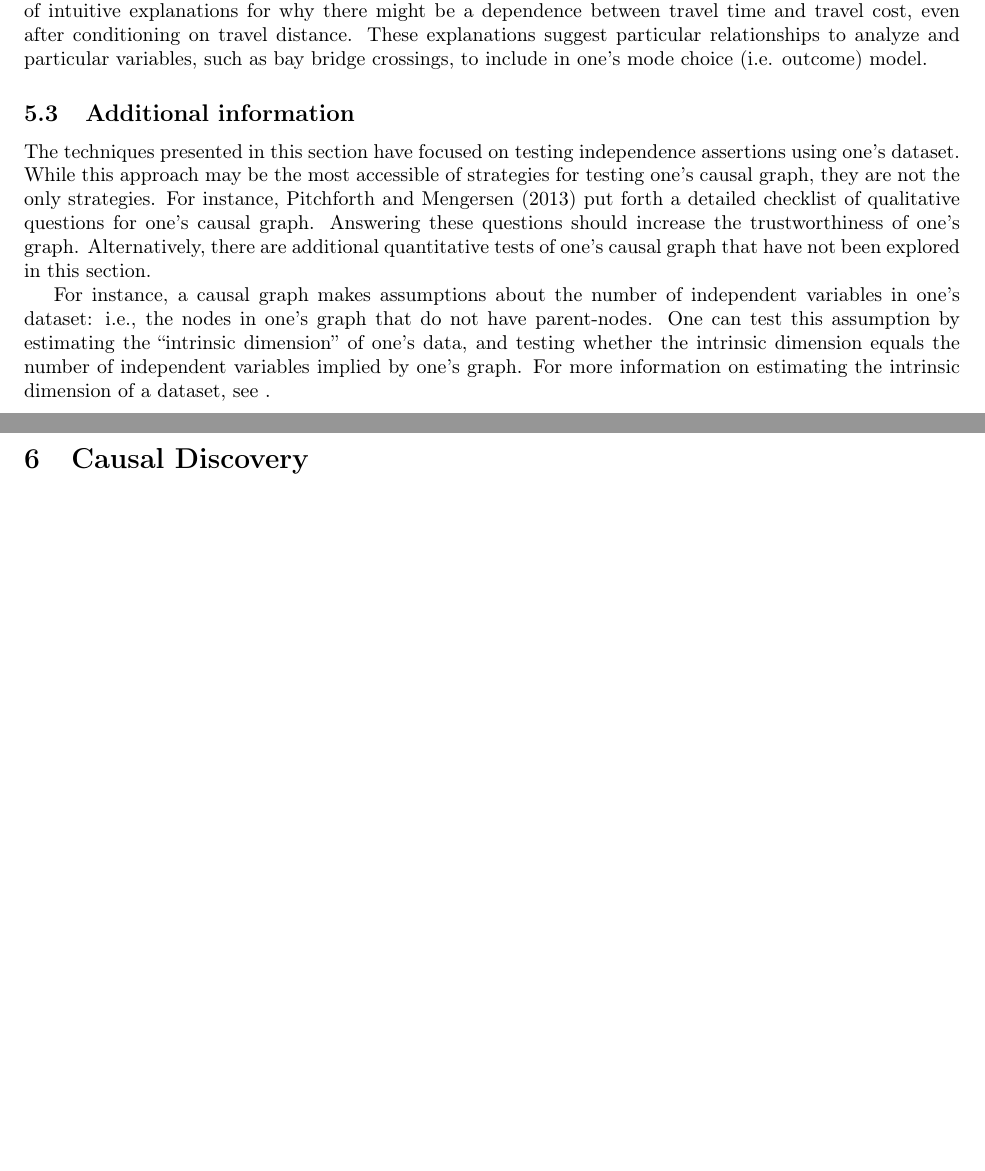
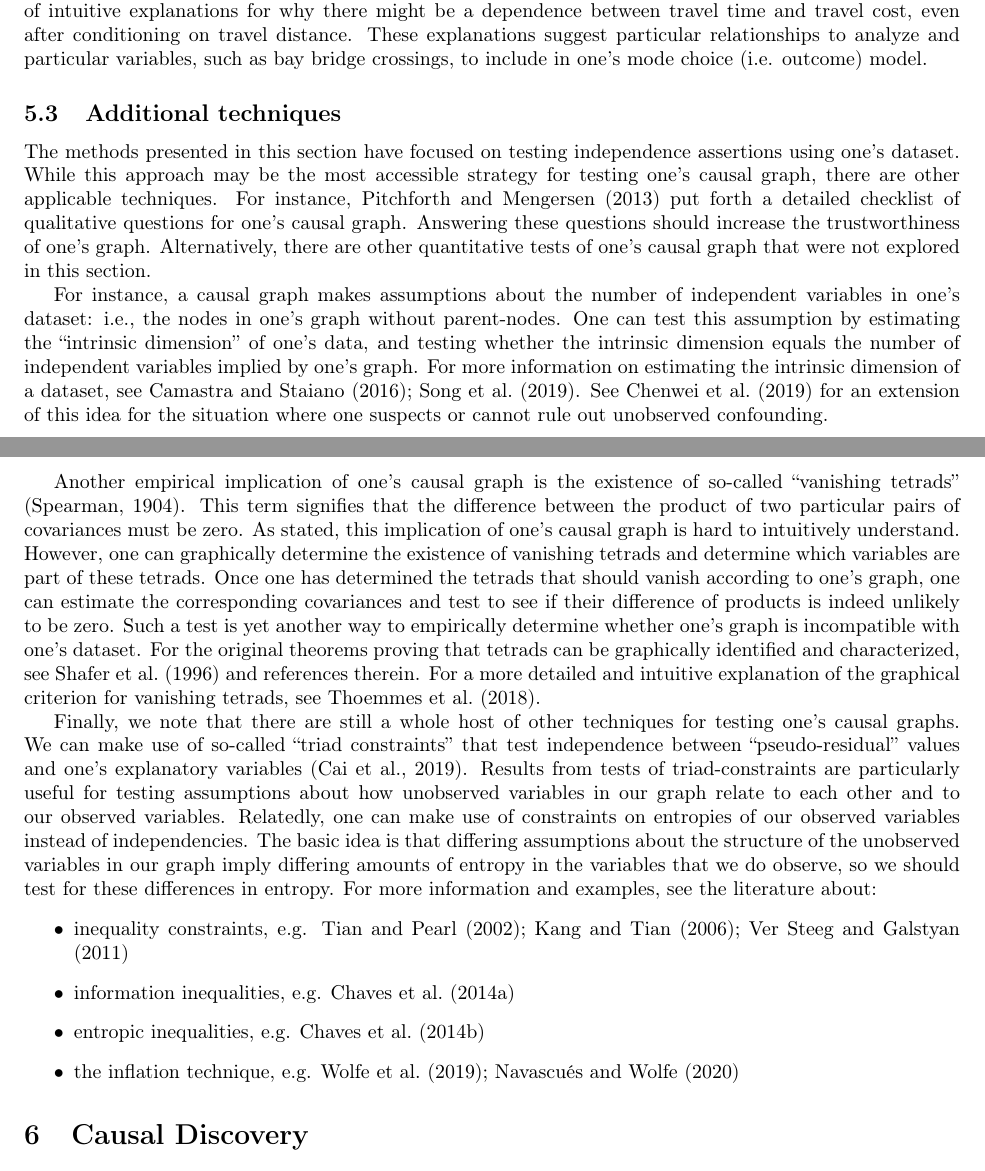
Before and after one commit to hassan-obeid/tr_b_causal_2020, a LaTeX document (article/main.tex, which reads article/sections/_5_graph_testing.tex): two parts of pages 6 and 7 of 11 before the commit and two parts of pages 6 and 7 of 12 after it, joined at a grey line, cut so that both start at the same text, the shorter picture padded with empty space. Compiled offline with pdfLaTeX.

Commit message:
Adding additional testing methods

```diff
--- a/article/sections/_5_graph_testing.tex
+++ b/article/sections/_5_graph_testing.tex
@@ -121,18 +121,39 @@ And finally, if one takes a toll lane to get across the bridge faster, then one
 Overall, we can think of intuitive explanations for why there might be a dependence between travel time and travel cost, even after conditioning on travel distance.
 These explanations suggest particular relationships to analyze and particular variables, such as bay bridge crossings, to include in one's mode choice (i.e. outcome) model.
 
-\subsection{Additional information}
+\subsection{Additional techniques}
 
-The techniques presented in this section have focused on testing independence assertions using one's dataset.
-While this approach may be the most accessible of strategies for testing one's causal graph, they are not the only strategies.
+The methods presented in this section have focused on testing independence assertions using one's dataset.
+While this approach may be the most accessible strategy for testing one's causal graph, there are other applicable techniques.
 For instance, \citet{pitchforth_2013_proposed} put forth a detailed checklist of qualitative questions for one's causal graph.
 Answering these questions should increase the trustworthiness of one's graph.
-Alternatively, there are additional quantitative tests of one's causal graph that have not been explored in this section.
+Alternatively, there are other quantitative tests of one's causal graph that were not explored in this section.
 
-For instance, a causal graph makes assumptions about the number of independent variables in one's dataset: i.e., the nodes in one's graph that do not have parent-nodes.
+For instance, a causal graph makes assumptions about the number of independent variables in one's dataset: i.e., the nodes in one's graph without parent-nodes.
 One can test this assumption by estimating the ``intrinsic dimension'' of one's data, and testing whether the intrinsic dimension equals the number of independent variables implied by one's graph.
-For more information on estimating the intrinsic dimension of a dataset, see \citet{}.
+For more information on estimating the intrinsic dimension of a dataset, see \citet{camastra_2016_intrinsic, song_2019_identification}.
+See \citet{chenwei_2019_likelihood} for an extension of this idea for the situation where one suspects or cannot rule out unobserved confounding.
 
 % Test vanishing tetrads / t-separation
+Another empirical implication of one's causal graph is the existence of so-called ``vanishing tetrads'' \citep{spearman_1904_general}.
+This term signifies that the difference between the product of two particular pairs of covariances must be zero.
+As stated, this implication of one's causal graph is hard to intuitively understand.
+However, one can graphically determine the existence of vanishing tetrads and determine which variables are part of these tetrads.
+Once one has determined the tetrads that should vanish according to one's graph, one can estimate the corresponding covariances and test to see if their difference of products is indeed unlikely to be zero.
+Such a test is yet another way to empirically determine whether one's graph is incompatible with one's dataset.
+For the original theorems proving that tetrads can be graphically identified and characterized, see \citet{shafer_1996_vanishing} and references therein.
+For a more detailed and intuitive explanation of the graphical criterion for vanishing tetrads, see \citet{thoemmes_2018_local}.
 
 % Test functional inequalities / constraints, i.e. entropy constraints / inflation technique
+Finally, we note that there are still a whole host of other techniques for testing one's causal graphs.
+We can make use of so-called ``triad constraints'' that test independence between ``pseudo-residual'' values and one's explanatory variables \citep{cai_2019_triad}.
+Results from tests of triad-constraints are particularly useful for testing assumptions about how unobserved variables in our graph relate to each other and to our observed variables.
+Relatedly, one can make use of constraints on entropies of our observed variables instead of independencies.
+The basic idea is that differing assumptions about the structure of the unobserved variables in our graph imply differing amounts of entropy in the variables that we do observe, so we should test for these differences in entropy.
+For more information and examples, see the literature about:
+\begin{itemize}
+  \item inequality constraints, e.g. \citet{tian_2002_testable, kang_2006_inequality, ver_2011_sequence}
+  \item information inequalities, e.g. \citet{chaves_2014_inferring}
+  \item entropic inequalities, e.g. \citet{chaves_2014_causal}
+  \item the inflation technique, e.g. \citet{wolfe_2019_inflation, navascues_2020_inflation}
+\end{itemize}
```
